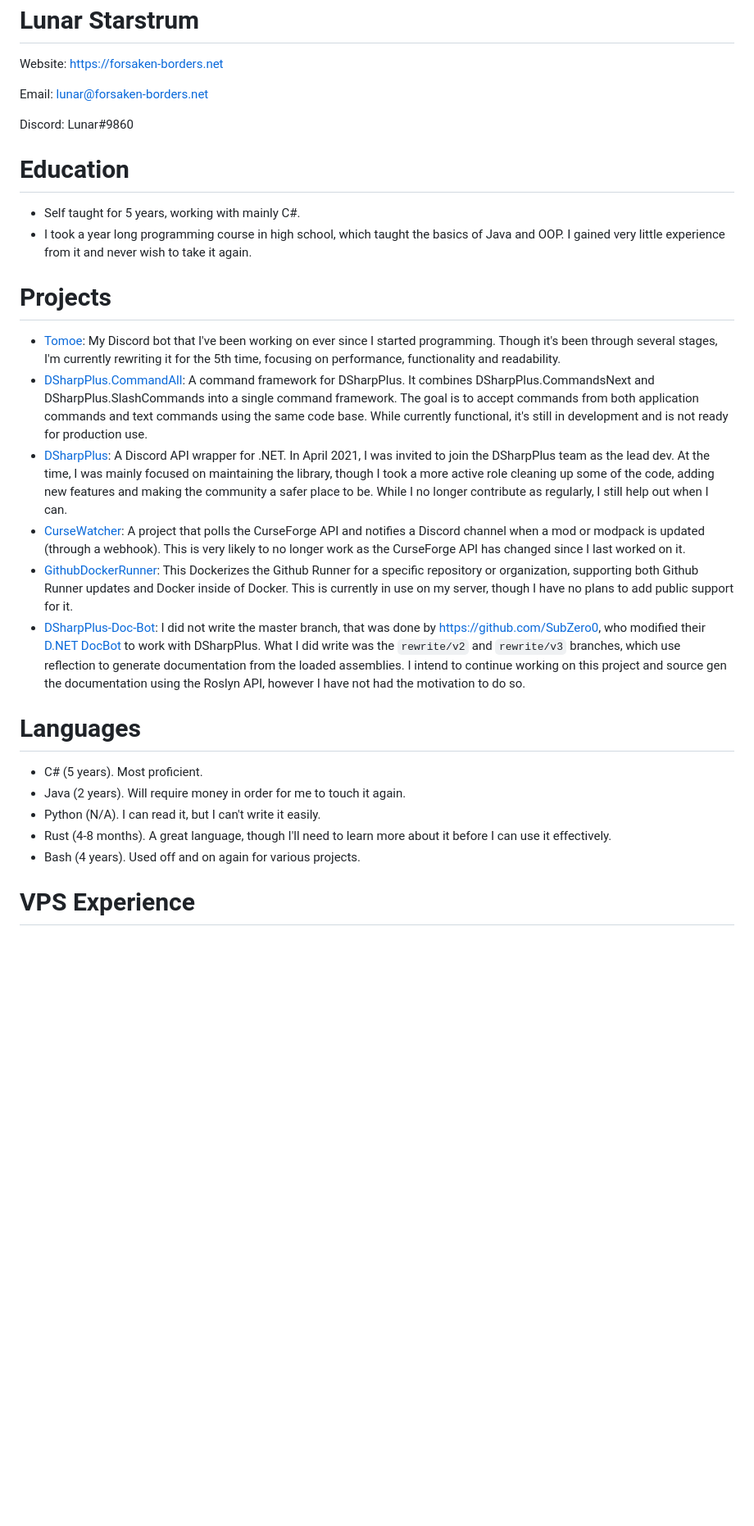
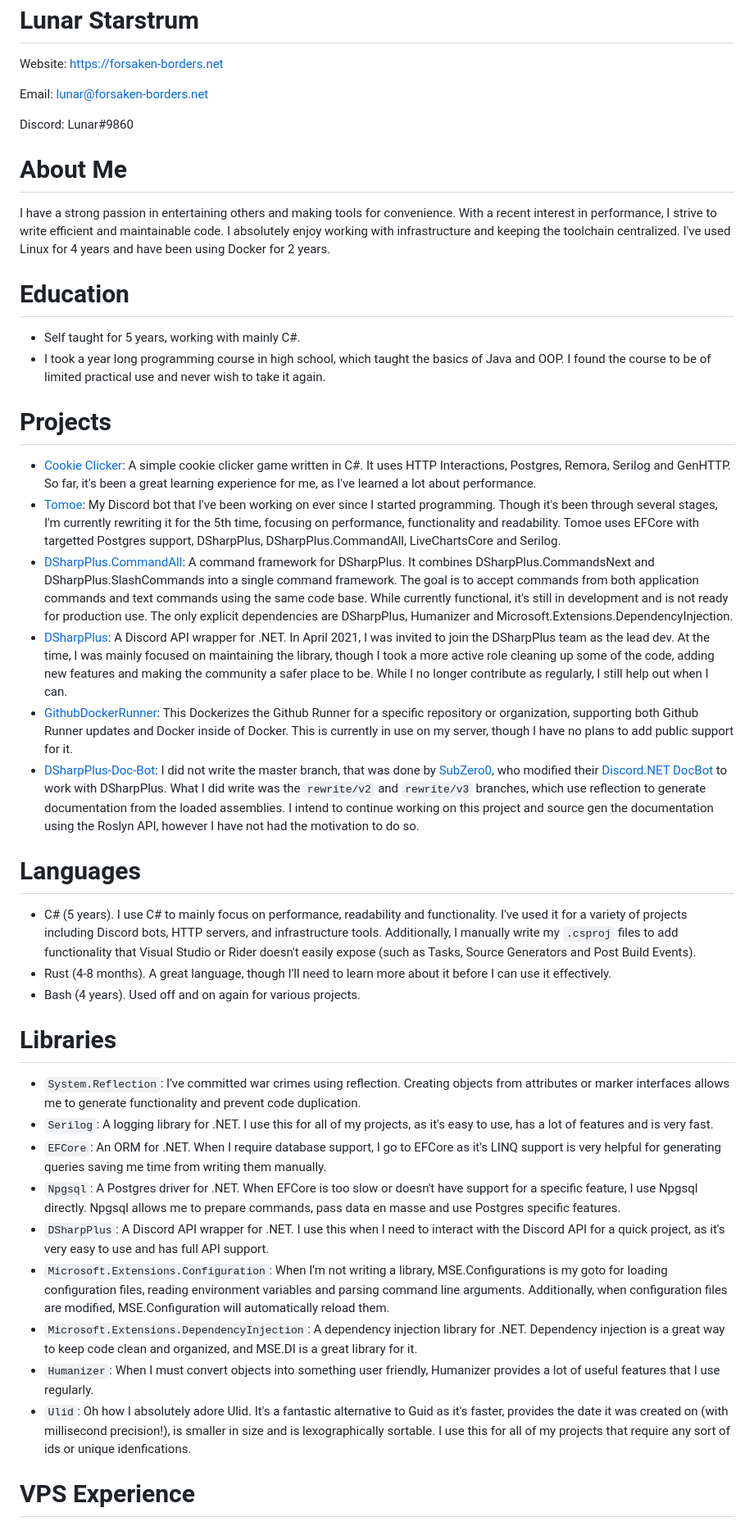
Before and after one commit to OoLunar/OoLunar, a Markdown page: Resume.md, the part around the change. Shown at 82% size. Drawn GitHub-style; blank space fills up the shorter version.

```diff
--- a/Resume.md
+++ b/Resume.md
@@ -5,24 +5,36 @@ Email: lunar@forsaken-borders.net
 
 Discord: Lunar#9860
 
+# About Me
+I have a strong passion in entertaining others and making tools for convenience. With a recent interest in performance, I strive to write efficient and maintainable code. I absolutely enjoy working with infrastructure and keeping the toolchain centralized. I've used Linux for 4 years and have been using Docker for 2 years.
+
 # Education
 - Self taught for 5 years, working with mainly C#.
-- I took a year long programming course in high school, which taught the basics of Java and OOP. I gained very little experience from it and never wish to take it again.
+- I took a year long programming course in high school, which taught the basics of Java and OOP. I found the course to be of limited practical use and never wish to take it again.
 
 # Projects
-- [Tomoe](https://github.com/OoLunar/Tomoe): My Discord bot that I've been working on ever since I started programming. Though it's been through several stages, I'm currently rewriting it for the 5th time, focusing on performance, functionality and readability.
-- [DSharpPlus.CommandAll](https://github.com/OoLunar/DSharpPlus.CommandAll): A command framework for DSharpPlus. It combines DSharpPlus.CommandsNext and DSharpPlus.SlashCommands into a single command framework. The goal is to accept commands from both application commands and text commands using the same code base. While currently functional, it's still in development and is not ready for production use.
+- [Cookie Clicker](https://github.com/OoLunar/CookieClicker): A simple cookie clicker game written in C#. It uses HTTP Interactions, Postgres, Remora, Serilog and GenHTTP. So far, it's been a great learning experience for me, as I've learned a lot about performance.
+- [Tomoe](https://github.com/OoLunar/Tomoe): My Discord bot that I've been working on ever since I started programming. Though it's been through several stages, I'm currently rewriting it for the 5th time, focusing on performance, functionality and readability. Tomoe uses EFCore with targetted Postgres support, DSharpPlus, DSharpPlus.CommandAll, LiveChartsCore and Serilog.
+- [DSharpPlus.CommandAll](https://github.com/OoLunar/DSharpPlus.CommandAll): A command framework for DSharpPlus. It combines DSharpPlus.CommandsNext and DSharpPlus.SlashCommands into a single command framework. The goal is to accept commands from both application commands and text commands using the same code base. While currently functional, it's still in development and is not ready for production use. The only explicit dependencies are DSharpPlus, Humanizer and Microsoft.Extensions.DependencyInjection.
 - [DSharpPlus](https://github.com/DSharpPlus/DSharpPlus/): A Discord API wrapper for .NET. In April 2021, I was invited to join the DSharpPlus team as the lead dev. At the time, I was mainly focused on maintaining the library, though I took a more active role cleaning up some of the code, adding new features and making the community a safer place to be. While I no longer contribute as regularly, I still help out when I can.
-- [CurseWatcher](https://github.com/OoLunar/CurseWatcher): A project that polls the CurseForge API and notifies a Discord channel when a mod or modpack is updated (through a webhook). This is very likely to no longer work as the CurseForge API has changed since I last worked on it.
 - [GithubDockerRunner](https://github.com/OoLunar/GithubDockerRunner): This Dockerizes the Github Runner for a specific repository or organization, supporting both Github Runner updates and Docker inside of Docker. This is currently in use on my server, though I have no plans to add public support for it.
-- [DSharpPlus-Doc-Bot](https://github.com/OoLunar/DSharpPlus-Doc-Bot): I did not write the master branch, that was done by https://github.com/SubZero0, who modified their [D.NET DocBot](https://github.com/SubZero0/DiscordNet-Docs) to work with DSharpPlus. What I did write was the `rewrite/v2` and `rewrite/v3` branches, which use reflection to generate documentation from the loaded assemblies. I intend to continue working on this project and source gen the documentation using the Roslyn API, however I have not had the motivation to do so.
+- [DSharpPlus-Doc-Bot](https://github.com/OoLunar/DSharpPlus-Doc-Bot): I did not write the master branch, that was done by [SubZero0](https://github.com/SubZero0), who modified their [Discord.NET DocBot](https://github.com/SubZero0/DiscordNet-Docs) to work with DSharpPlus. What I did write was the `rewrite/v2` and `rewrite/v3` branches, which use reflection to generate documentation from the loaded assemblies. I intend to continue working on this project and source gen the documentation using the Roslyn API, however I have not had the motivation to do so.
 
 # Languages
-- C# (5 years). Most proficient.
-- Java (2 years). Will require money in order for me to touch it again.
-- Python (N/A). I can read it, but I can't write it easily.
+- C# (5 years). I use C# to mainly focus on performance, readability and functionality. I've used it for a variety of projects including Discord bots, HTTP servers, and infrastructure tools. Additionally, I manually write my `.csproj` files to add functionality that Visual Studio or Rider doesn't easily expose (such as Tasks, Source Generators and Post Build Events).
 - Rust (4-8 months). A great language, though I'll need to learn more about it before I can use it effectively.
 - Bash (4 years). Used off and on again for various projects.
+
+# Libraries
+- `System.Reflection`: I've committed war crimes using reflection. Creating objects from attributes or marker interfaces allows me to generate functionality and prevent code duplication.
+- `Serilog`: A logging library for .NET. I use this for all of my projects, as it's easy to use, has a lot of features and is very fast.
+- `EFCore`: An ORM for .NET. When I require database support, I go to EFCore as it's LINQ support is very helpful for generating queries saving me time from writing them manually.
+- `Npgsql`: A Postgres driver for .NET. When EFCore is too slow or doesn't have support for a specific feature, I use Npgsql directly. Npgsql allows me to prepare commands, pass data en masse and use Postgres specific features.
+- `DSharpPlus`: A Discord API wrapper for .NET. I use this when I need to interact with the Discord API for a quick project, as it's very easy to use and has full API support.
+- `Microsoft.Extensions.Configuration`: When I'm not writing a library, MSE.Configurations is my goto for loading configuration files, reading environment variables and parsing command line arguments. Additionally, when configuration files are modified, MSE.Configuration will automatically reload them.
+- `Microsoft.Extensions.DependencyInjection`: A dependency injection library for .NET. Dependency injection is a great way to keep code clean and organized, and MSE.DI is a great library for it.
+- `Humanizer`: When I must convert objects into something user friendly, Humanizer provides a lot of useful features that I use regularly.
+- `Ulid`: Oh how I absolutely adore Ulid. It's a fantastic alternative to Guid as it's faster, provides the date it was created on (with millisecond precision!), is smaller in size and is lexographically sortable. I use this for all of my projects that require any sort of ids or unique idenfications.
 
 # VPS Experience
 - Familiar with Debian and Debian based distros.
```
